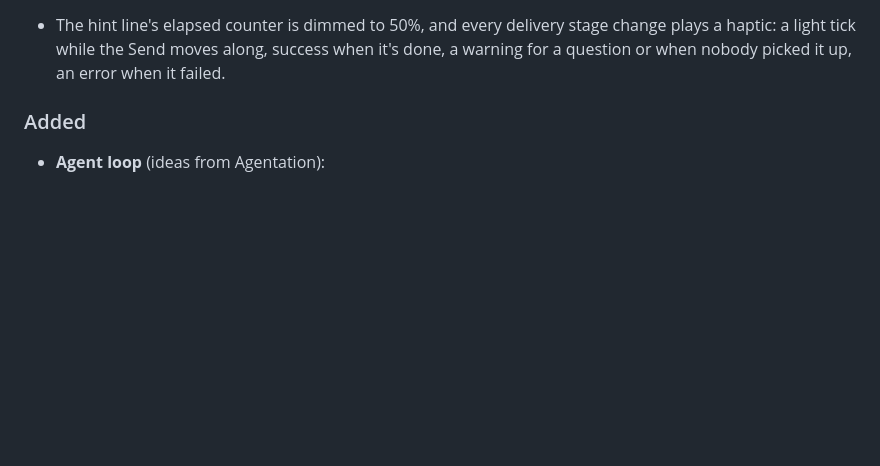
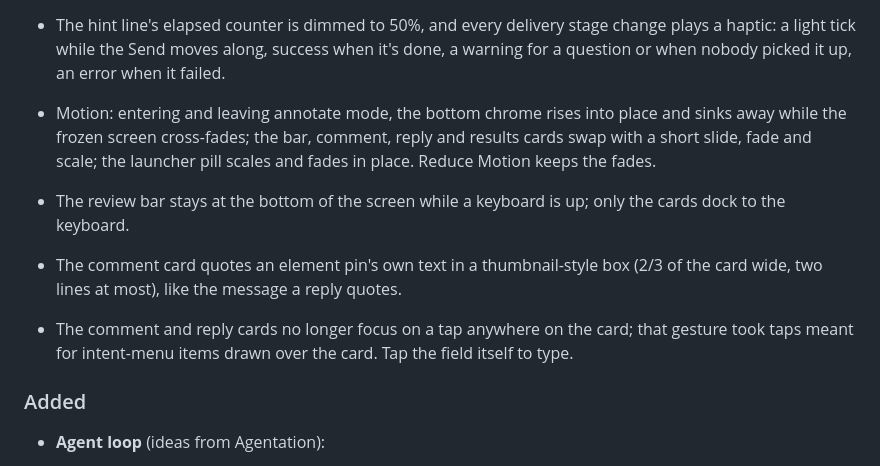
Before and after one commit to ooolzhas/annotatekit, a Markdown page: CHANGELOG.md, the part around the change. GitHub-like rendering; blank space fills up the shorter version.

Commit message:
docs: changelog for chrome motion, pinned bar and quoted text
Co-Authored-By: Claude Opus 5.5 <noreply@anthropic.com>

```diff
--- a/CHANGELOG.md
+++ b/CHANGELOG.md
@@ -49,6 +49,16 @@ All notable changes to this project are documented here. The format is based on
 - The hint line's elapsed counter is dimmed to 50%, and every delivery stage change plays a haptic:
   a light tick while the Send moves along, success when it's done, a warning for a question or when
   nobody picked it up, an error when it failed.
+
+- Motion: entering and leaving annotate mode, the bottom chrome rises into place and sinks away while
+  the frozen screen cross-fades; the bar, comment, reply and results cards swap with a short slide,
+  fade and scale; the launcher pill scales and fades in place. Reduce Motion keeps the fades.
+- The review bar stays at the bottom of the screen while a keyboard is up; only the cards dock to the
+  keyboard.
+- The comment card quotes an element pin's own text in a thumbnail-style box (2/3 of the card wide,
+  two lines at most), like the message a reply quotes.
+- The comment and reply cards no longer focus on a tap anywhere on the card; that gesture took taps
+  meant for intent-menu items drawn over the card. Tap the field itself to type.
 
 ### Added
 - **Agent loop** (ideas from Agentation):
```
